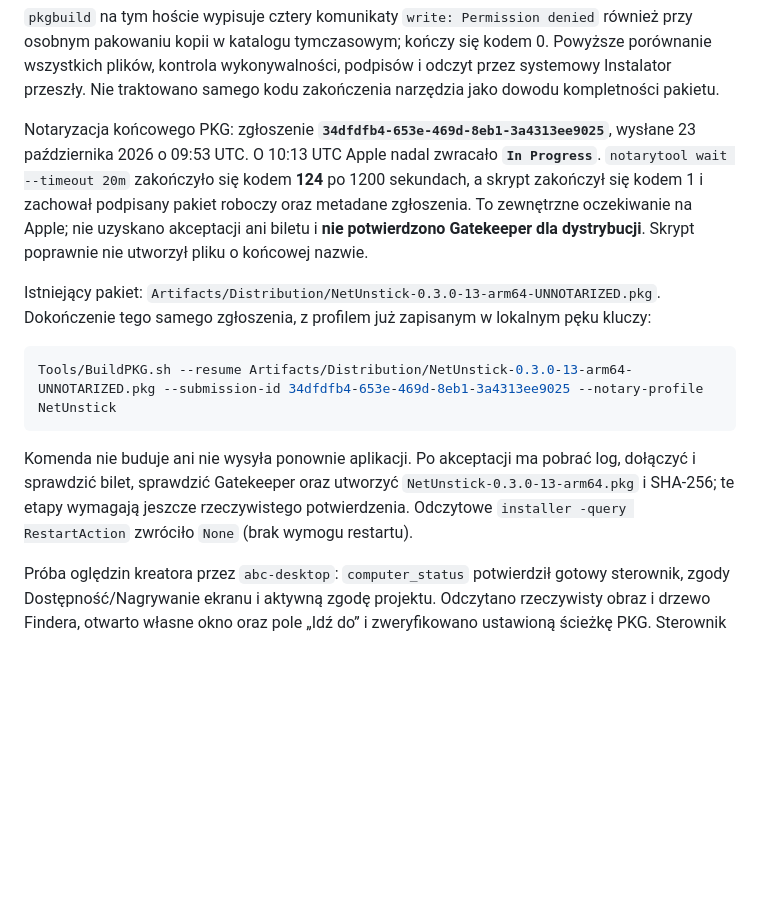
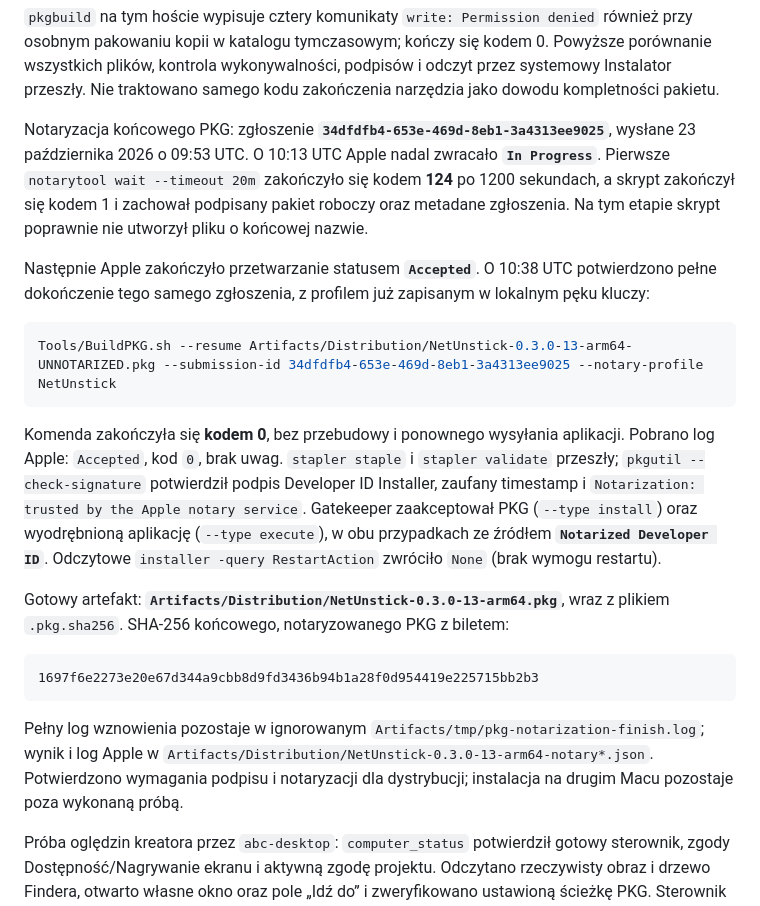
Before and after one commit to krzysztof-radzimski/NetUnstick, a Markdown page: docs/verification.md, the part around the change. Drawn GitHub-style; blank space fills up the shorter version.

Commit message:
[ADHOC] Dokończ notaryzację instalatora PKG
Dołączyłem bilet Apple, zweryfikowałem instalator i aplikację oraz zaktualizowałem dokumentację.

Polecenie: Sprawdź czy możemy działać dalej.

Zadanie #3421 · Asystent Ad hoc

````diff
--- a/docs/verification.md
+++ b/docs/verification.md
@@ -322,14 +322,22 @@ Po jawnym wyborze użytkownika włączono dostęp do App Store Connect API i utw
 
 `pkgbuild` na tym hoście wypisuje cztery komunikaty `write: Permission denied` również przy osobnym pakowaniu kopii w katalogu tymczasowym; kończy się kodem 0. Powyższe porównanie wszystkich plików, kontrola wykonywalności, podpisów i odczyt przez systemowy Instalator przeszły. Nie traktowano samego kodu zakończenia narzędzia jako dowodu kompletności pakietu.
 
-Notaryzacja końcowego PKG: zgłoszenie **`34dfdfb4-653e-469d-8eb1-3a4313ee9025`**, wysłane 23 października 2026 o 09:53 UTC. O 10:13 UTC Apple nadal zwracało **`In Progress`**. `notarytool wait --timeout 20m` zakończyło się kodem **124** po 1200 sekundach, a skrypt zakończył się kodem 1 i zachował podpisany pakiet roboczy oraz metadane zgłoszenia. To zewnętrzne oczekiwanie na Apple; nie uzyskano akceptacji ani biletu i **nie potwierdzono Gatekeeper dla dystrybucji**. Skrypt poprawnie nie utworzył pliku o końcowej nazwie.
+Notaryzacja końcowego PKG: zgłoszenie **`34dfdfb4-653e-469d-8eb1-3a4313ee9025`**, wysłane 23 października 2026 o 09:53 UTC. O 10:13 UTC Apple nadal zwracało **`In Progress`**. Pierwsze `notarytool wait --timeout 20m` zakończyło się kodem **124** po 1200 sekundach, a skrypt zakończył się kodem 1 i zachował podpisany pakiet roboczy oraz metadane zgłoszenia. Na tym etapie skrypt poprawnie nie utworzył pliku o końcowej nazwie.
 
-Istniejący pakiet: `Artifacts/Distribution/NetUnstick-0.3.0-13-arm64-UNNOTARIZED.pkg`. Dokończenie tego samego zgłoszenia, z profilem już zapisanym w lokalnym pęku kluczy:
+Następnie Apple zakończyło przetwarzanie statusem **`Accepted`**. O 10:38 UTC potwierdzono pełne dokończenie tego samego zgłoszenia, z profilem już zapisanym w lokalnym pęku kluczy:
 
 ```sh
 Tools/BuildPKG.sh --resume Artifacts/Distribution/NetUnstick-0.3.0-13-arm64-UNNOTARIZED.pkg --submission-id 34dfdfb4-653e-469d-8eb1-3a4313ee9025 --notary-profile NetUnstick
 ```
 
-Komenda nie buduje ani nie wysyła ponownie aplikacji. Po akceptacji ma pobrać log, dołączyć i sprawdzić bilet, sprawdzić Gatekeeper oraz utworzyć `NetUnstick-0.3.0-13-arm64.pkg` i SHA-256; te etapy wymagają jeszcze rzeczywistego potwierdzenia. Odczytowe `installer -query RestartAction` zwróciło `None` (brak wymogu restartu).
+Komenda zakończyła się **kodem 0**, bez przebudowy i ponownego wysyłania aplikacji. Pobrano log Apple: `Accepted`, kod `0`, brak uwag. `stapler staple` i `stapler validate` przeszły; `pkgutil --check-signature` potwierdził podpis Developer ID Installer, zaufany timestamp i `Notarization: trusted by the Apple notary service`. Gatekeeper zaakceptował PKG (`--type install`) oraz wyodrębnioną aplikację (`--type execute`), w obu przypadkach ze źródłem **`Notarized Developer ID`**. Odczytowe `installer -query RestartAction` zwróciło `None` (brak wymogu restartu).
+
+Gotowy artefakt: **`Artifacts/Distribution/NetUnstick-0.3.0-13-arm64.pkg`**, wraz z plikiem `.pkg.sha256`. SHA-256 końcowego, notaryzowanego PKG z biletem:
+
+```text
+1697f6e2273e20e67d344a9cbb8d9fd3436b94b1a28f0d954419e225715bb2b3
+```
+
+Pełny log wznowienia pozostaje w ignorowanym `Artifacts/tmp/pkg-notarization-finish.log`; wynik i log Apple w `Artifacts/Distribution/NetUnstick-0.3.0-13-arm64-notary*.json`. Potwierdzono wymagania podpisu i notaryzacji dla dystrybucji; instalacja na drugim Macu pozostaje poza wykonaną próbą.
 
 Próba oględzin kreatora przez `abc-desktop`: `computer_status` potwierdził gotowy sterownik, zgody Dostępność/Nagrywanie ekranu i aktywną zgodę projektu. Odczytano rzeczywisty obraz i drzewo Findera, otwarto własne okno oraz pole „Idź do” i zweryfikowano ustawioną ścieżkę PKG. Sterownik odmówił kolejnego klawisza z komunikatem „Fokus przeszedł do innego okna lub dialogu”; okna dialogowego nie udało się jednoznacznie przypisać do AXWindows. Nie otwarto kreatora Instalatora i nie deklaruje się wizualnej weryfikacji jego stron. Zwolniono pulpit przez `computer_end_turn`. Nie zmieniano zgód, zabezpieczeń ani nie obchodzono ograniczenia innym sterownikiem. Instalacji na drugim Macu ani naprawy rzeczywistej awarii nie wykonano.
````
Also changed, not shown: README.md (+1 -1 lines).
